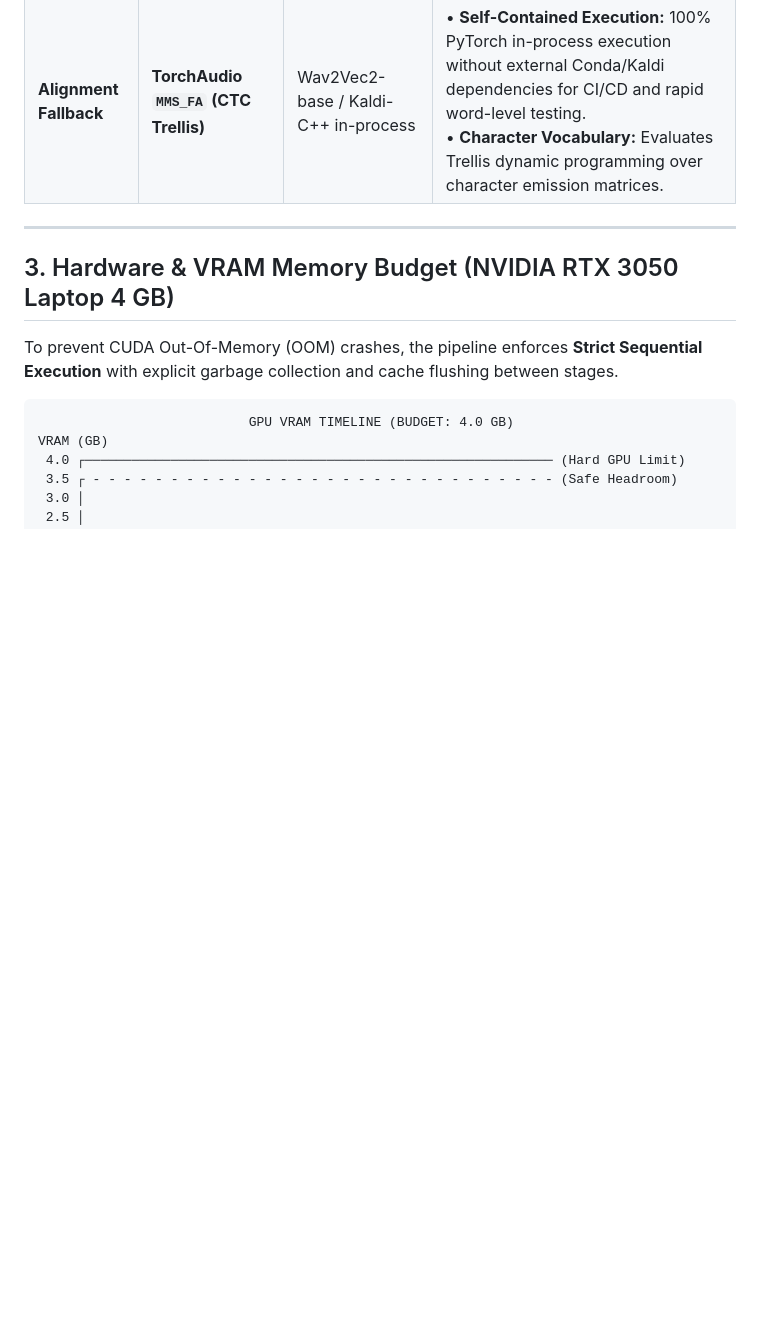
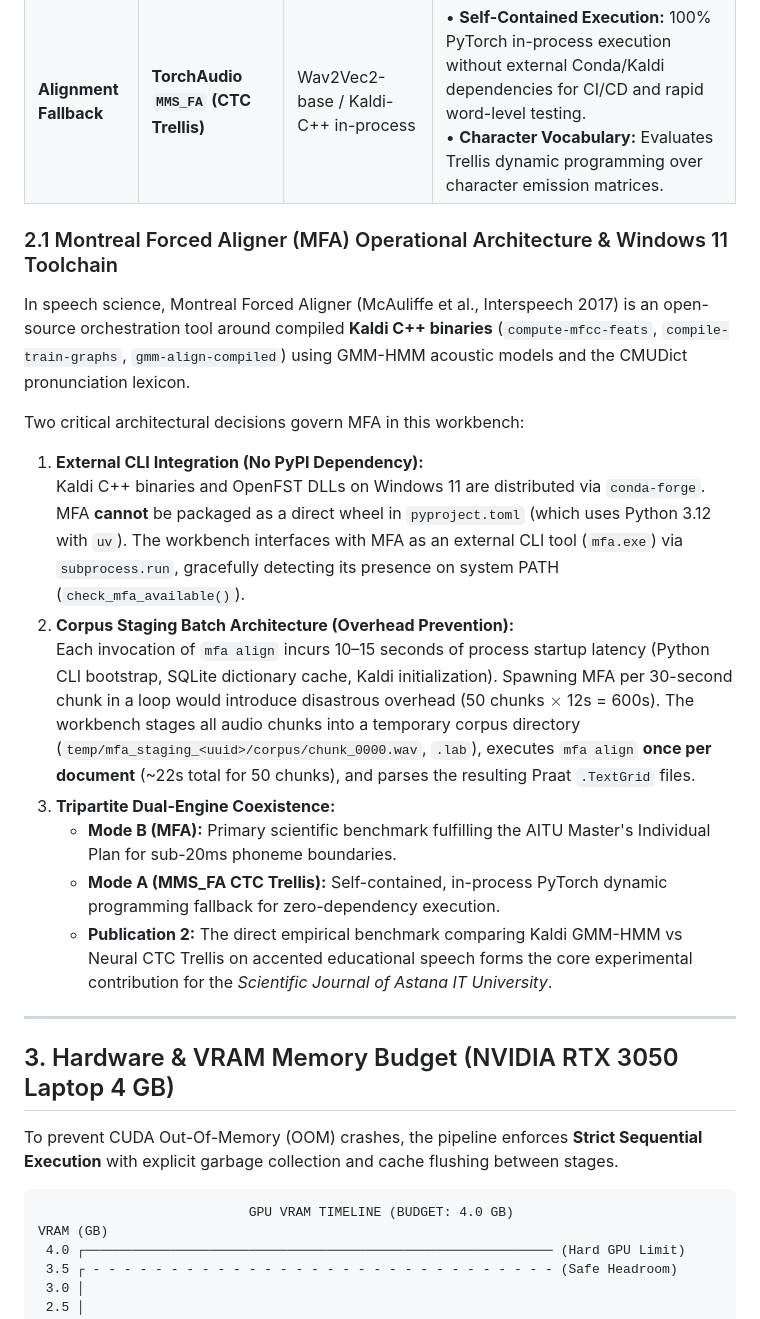
Before and after one commit to asqarnurym/local-subtitle-workbench, a Markdown page: docs/ARCHITECTURE.md, the part around one of its changes. Rendered like a GitHub page; blank space fills up the shorter version.

Commit message:
docs(architecture): document MFA corpus staging batch architecture and Windows 11 toolchain integration

```diff
--- a/docs/ARCHITECTURE.md
+++ b/docs/ARCHITECTURE.md
@@ -61,6 +61,20 @@ Every component in the architecture is chosen based on empirical trade-offs betw
 | **Forced Alignment** | **Montreal Forced Aligner (Kaldi GMM-HMM)** | TorchAudio MMS_FA / Charsiu / Gentle | • **Target Granularity:** MFA models acoustic transitions down to individual **phoneme states** via triphone acoustic models and CMUDict pronunciation lexicon, enabling the thesis target of $<20\text{ ms}$ error.<br>• **Academic Gold Standard:** Universally recognized in speech and linguistic science (McAuliffe et al., 2017). |
 | **Alignment Fallback** | **TorchAudio `MMS_FA` (CTC Trellis)** | Wav2Vec2-base / Kaldi-C++ in-process | • **Self-Contained Execution:** 100% PyTorch in-process execution without external Conda/Kaldi dependencies for CI/CD and rapid word-level testing.<br>• **Character Vocabulary:** Evaluates Trellis dynamic programming over character emission matrices. |
 
+### 2.1 Montreal Forced Aligner (MFA) Operational Architecture & Windows 11 Toolchain
+
+In speech science, Montreal Forced Aligner (McAuliffe et al., Interspeech 2017) is an open-source orchestration tool around compiled **Kaldi C++ binaries** (`compute-mfcc-feats`, `compile-train-graphs`, `gmm-align-compiled`) using GMM-HMM acoustic models and the CMUDict pronunciation lexicon.
+
+Two critical architectural decisions govern MFA in this workbench:
+1. **External CLI Integration (No PyPI Dependency):**
+   Kaldi C++ binaries and OpenFST DLLs on Windows 11 are distributed via `conda-forge`. MFA **cannot** be packaged as a direct wheel in `pyproject.toml` (which uses Python 3.12 with `uv`). The workbench interfaces with MFA as an external CLI tool (`mfa.exe`) via `subprocess.run`, gracefully detecting its presence on system PATH (`check_mfa_available()`).
+2. **Corpus Staging Batch Architecture (Overhead Prevention):**
+   Each invocation of `mfa align` incurs 10–15 seconds of process startup latency (Python CLI bootstrap, SQLite dictionary cache, Kaldi initialization). Spawning MFA per 30-second chunk in a loop would introduce disastrous overhead (50 chunks $\times$ 12s = 600s). The workbench stages all audio chunks into a temporary corpus directory (`temp/mfa_staging_<uuid>/corpus/chunk_0000.wav`, `.lab`), executes `mfa align` **once per document** (~22s total for 50 chunks), and parses the resulting Praat `.TextGrid` files.
+3. **Tripartite Dual-Engine Coexistence:**
+   - **Mode B (MFA):** Primary scientific benchmark fulfilling the AITU Master's Individual Plan for sub-20ms phoneme boundaries.
+   - **Mode A (MMS_FA CTC Trellis):** Self-contained, in-process PyTorch dynamic programming fallback for zero-dependency execution.
+   - **Publication 2:** The direct empirical benchmark comparing Kaldi GMM-HMM vs Neural CTC Trellis on accented educational speech forms the core experimental contribution for the *Scientific Journal of Astana IT University*.
+
 ---
 
 ## 3. Hardware & VRAM Memory Budget (NVIDIA RTX 3050 Laptop 4 GB)
```
Also changed, not shown: other parts of docs/ARCHITECTURE.md (+2 -2 lines).
